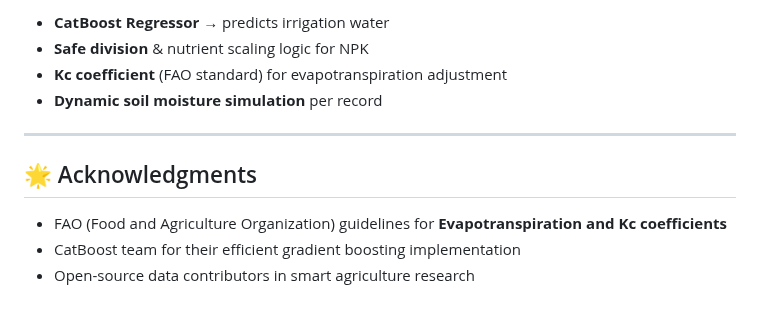
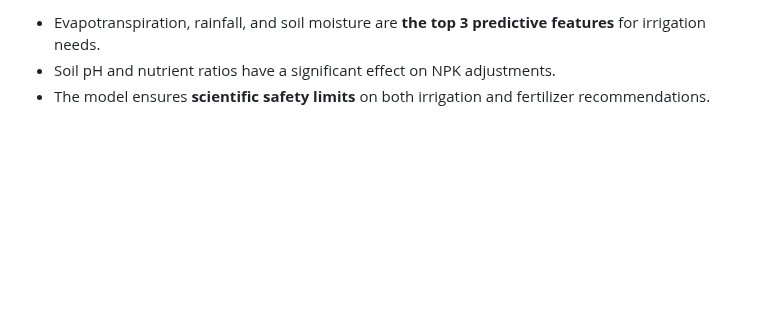
Before and after one commit to Iabdallllah/Intelligent-Crop-Irrigation-Advisor, a Markdown page: models/irrigation_optimization_model/README.md, the part around one of its changes. GitHub-like rendering; blank space fills up the shorter version.

```diff
--- a/models/irrigation_optimization_model/README.md
+++ b/models/irrigation_optimization_model/README.md
@@ -125,14 +141,3 @@ python scripts/model_analysis.py
-* **CatBoost Regressor** → predicts irrigation water
-* **Safe division** & nutrient scaling logic for NPK
-* **Kc coefficient** (FAO standard) for evapotranspiration adjustment
-* **Dynamic soil moisture simulation** per record
-
-
----
-
-
-## 🌟 Acknowledgments
-
-* FAO (Food and Agriculture Organization) guidelines for **Evapotranspiration and Kc coefficients**
-* CatBoost team for their efficient gradient boosting implementation
-* Open-source data contributors in smart agriculture research
+* Evapotranspiration, rainfall, and soil moisture are **the top 3 predictive features** for irrigation needs.
+* Soil pH and nutrient ratios have a significant effect on NPK adjustments.
+* The model ensures **scientific safety limits** on both irrigation and fertilizer recommendations.
```
Also changed, not shown: other parts of models/irrigation_optimization_model/README.md (+114 -98 lines).
